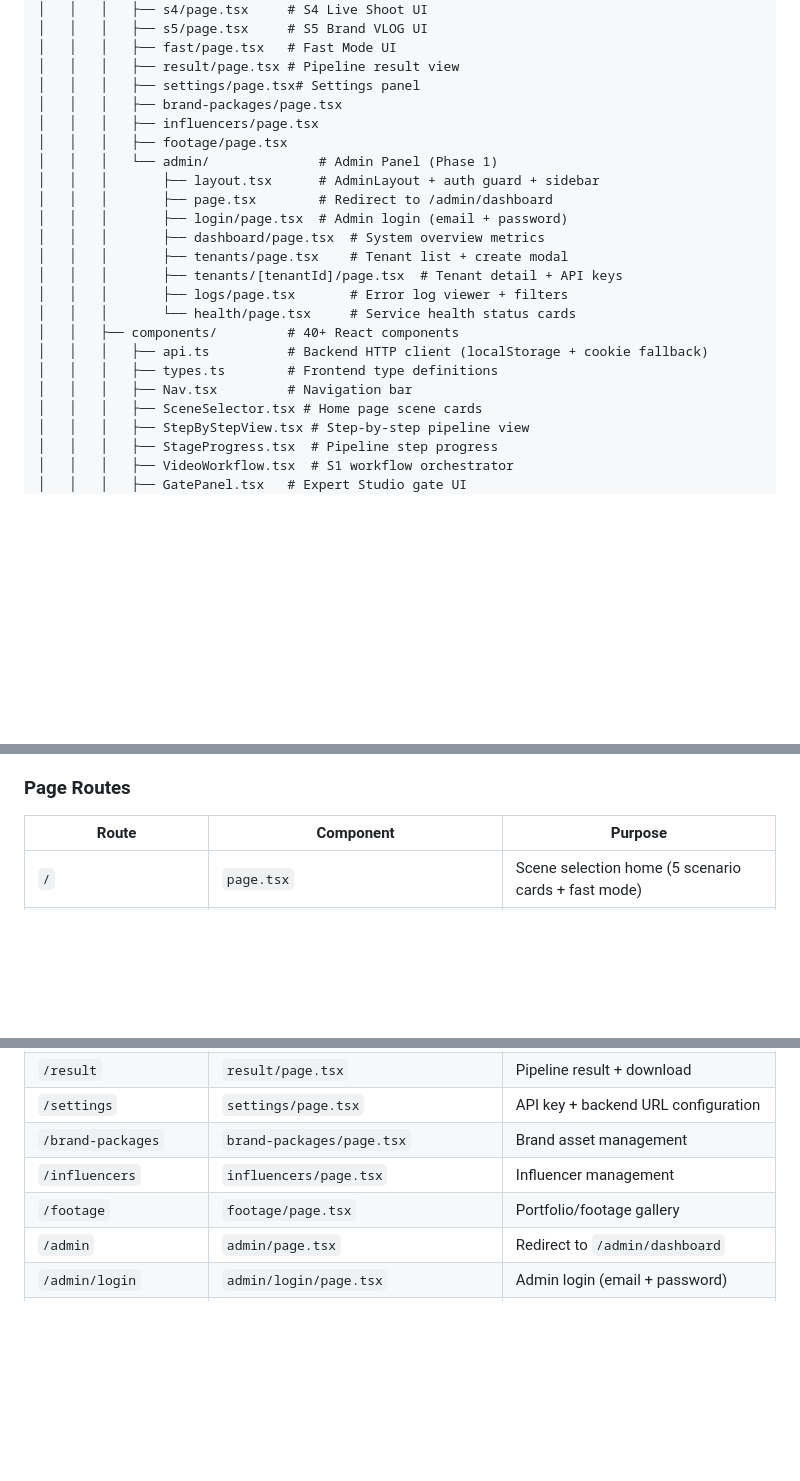
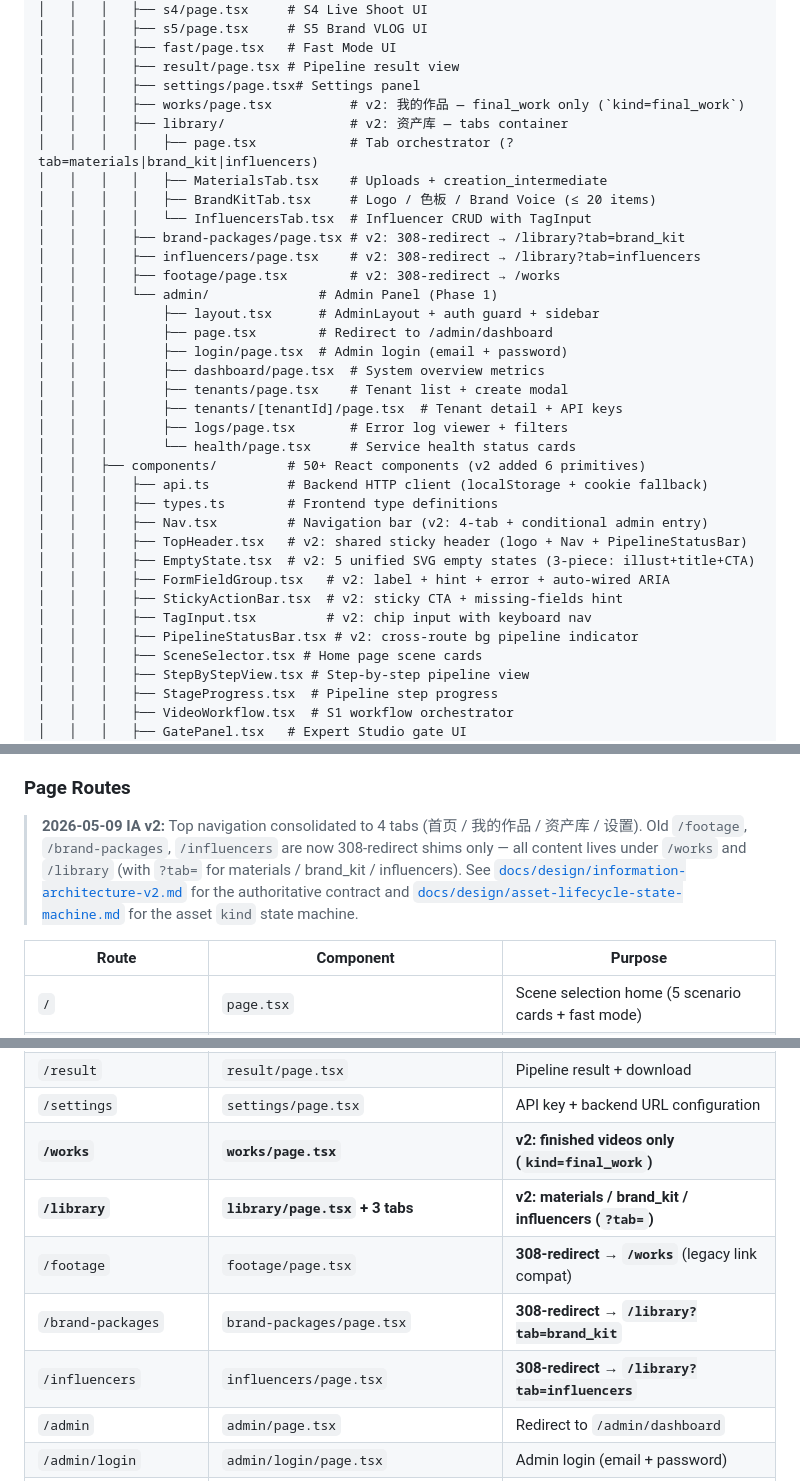
Before and after one commit to zjgulai/Lute_AI_Video, a Markdown page: CLAUDE.md, 3 parts joined by grey strips. Drawn GitHub-style; blank space fills up the shorter version.

```diff
--- a/CLAUDE.md
+++ b/CLAUDE.md
@@ -205,9 +205,15 @@ AI_vedio/
 │   │   │   ├── fast/page.tsx   # Fast Mode UI
 │   │   │   ├── result/page.tsx # Pipeline result view
 │   │   │   ├── settings/page.tsx# Settings panel
-│   │   │   ├── brand-packages/page.tsx
-│   │   │   ├── influencers/page.tsx
-│   │   │   ├── footage/page.tsx
+│   │   │   ├── works/page.tsx          # v2: 我的作品 — final_work only (`kind=final_work`)
+│   │   │   ├── library/                # v2: 资产库 — tabs container
+│   │   │   │   ├── page.tsx            # Tab orchestrator (?tab=materials|brand_kit|influencers)
+│   │   │   │   ├── MaterialsTab.tsx    # Uploads + creation_intermediate
+│   │   │   │   ├── BrandKitTab.tsx     # Logo / 色板 / Brand Voice (≤ 20 items)
+│   │   │   │   └── InfluencersTab.tsx  # Influencer CRUD with TagInput
+│   │   │   ├── brand-packages/page.tsx # v2: 308-redirect → /library?tab=brand_kit
+│   │   │   ├── influencers/page.tsx    # v2: 308-redirect → /library?tab=influencers
+│   │   │   ├── footage/page.tsx        # v2: 308-redirect → /works
 │   │   │   └── admin/              # Admin Panel (Phase 1)
 │   │   │       ├── layout.tsx      # AdminLayout + auth guard + sidebar
 │   │   │       ├── page.tsx        # Redirect to /admin/dashboard
@@ -217,10 +223,16 @@ AI_vedio/
 │   │   │       ├── tenants/[tenantId]/page.tsx  # Tenant detail + API keys
 │   │   │       ├── logs/page.tsx       # Error log viewer + filters
 │   │   │       └── health/page.tsx     # Service health status cards
-│   │   ├── components/         # 40+ React components
+│   │   ├── components/         # 50+ React components (v2 added 6 primitives)
 │   │   │   ├── api.ts          # Backend HTTP client (localStorage + cookie fallback)
 │   │   │   ├── types.ts        # Frontend type definitions
-│   │   │   ├── Nav.tsx         # Navigation bar
+│   │   │   ├── Nav.tsx         # Navigation bar (v2: 4-tab + conditional admin entry)
+│   │   │   ├── TopHeader.tsx   # v2: shared sticky header (logo + Nav + PipelineStatusBar)
+│   │   │   ├── EmptyState.tsx  # v2: 5 unified SVG empty states (3-piece: illust+title+CTA)
+│   │   │   ├── FormFieldGroup.tsx   # v2: label + hint + error + auto-wired ARIA
+│   │   │   ├── StickyActionBar.tsx  # v2: sticky CTA + missing-fields hint
+│   │   │   ├── TagInput.tsx         # v2: chip input with keyboard nav
+│   │   │   ├── PipelineStatusBar.tsx # v2: cross-route bg pipeline indicator
 │   │   │   ├── SceneSelector.tsx # Home page scene cards
 │   │   │   ├── StepByStepView.tsx # Step-by-step pipeline view
 │   │   │   ├── StageProgress.tsx  # Pipeline step progress
@@ -549,6 +561,12 @@ Admin Panel tables added via Alembic migration `2d6b8e9c0f1a` (2026-05-07).
 
 ### Page Routes
 
+> **2026-05-09 IA v2:** Top navigation consolidated to 4 tabs (首页 / 我的作品 / 资产库 / 设置).
+> Old `/footage`, `/brand-packages`, `/influencers` are now 308-redirect shims only — all
+> content lives under `/works` and `/library` (with `?tab=` for materials / brand_kit /
+> influencers). See [`docs/design/information-architecture-v2.md`](docs/design/information-architecture-v2.md)
+> for the authoritative contract and [`docs/design/asset-lifecycle-state-machine.md`](docs/design/asset-lifecycle-state-machine.md)
+> for the asset `kind` state machine.
 
 | Route                 | Component                           | Purpose                                             |
 | --------------------- | ----------------------------------- | --------------------------------------------------- |
@@ -561,9 +579,11 @@ Admin Panel tables added via Alembic migration `2d6b8e9c0f1a` (2026-05-07).
 | `/fast`               | `fast/page.tsx`                     | Fast Mode direct generation                         |
 | `/result`             | `result/page.tsx`                   | Pipeline result + download                          |
 | `/settings`           | `settings/page.tsx`                 | API key + backend URL configuration                 |
-| `/brand-packages`     | `brand-packages/page.tsx`           | Brand asset management                              |
-| `/influencers`        | `influencers/page.tsx`              | Influencer management                               |
-| `/footage`            | `footage/page.tsx`                  | Portfolio/footage gallery                           |
+| **`/works`**          | **`works/page.tsx`**                | **v2: finished videos only (`kind=final_work`)**   |
+| **`/library`**        | **`library/page.tsx` + 3 tabs**     | **v2: materials / brand_kit / influencers (`?tab=`)** |
+| `/footage`            | `footage/page.tsx`                  | **308-redirect → `/works`** (legacy link compat)    |
+| `/brand-packages`     | `brand-packages/page.tsx`           | **308-redirect → `/library?tab=brand_kit`**         |
+| `/influencers`        | `influencers/page.tsx`              | **308-redirect → `/library?tab=influencers`**       |
 | `/admin`              | `admin/page.tsx`                    | Redirect to `/admin/dashboard`                      |
 | `/admin/login`        | `admin/login/page.tsx`              | Admin login (email + password)                      |
 | `/admin/dashboard`    | `admin/dashboard/page.tsx`          | System overview (tenants, pipelines, errors)        |
```
Also changed, not shown: other parts of CLAUDE.md (+38 -2 lines).
